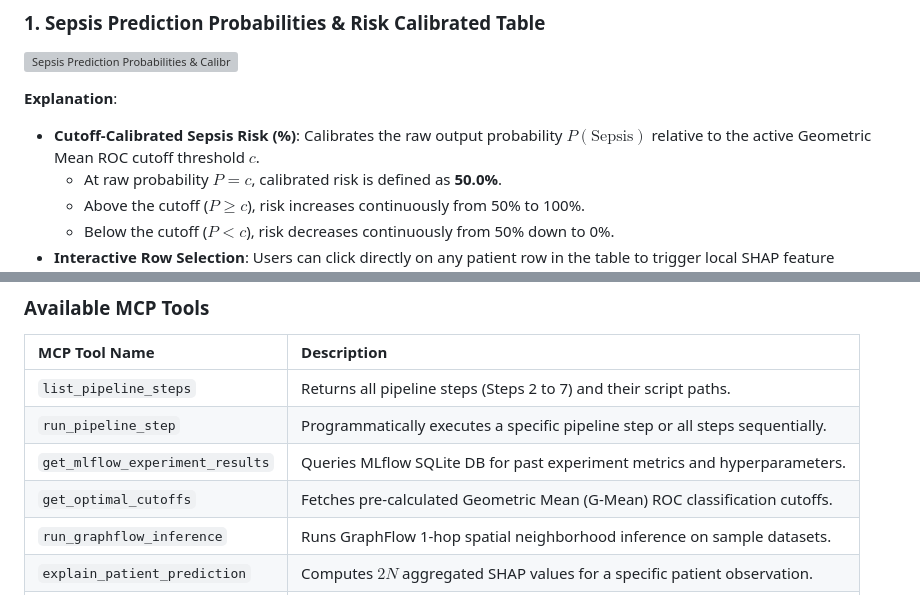
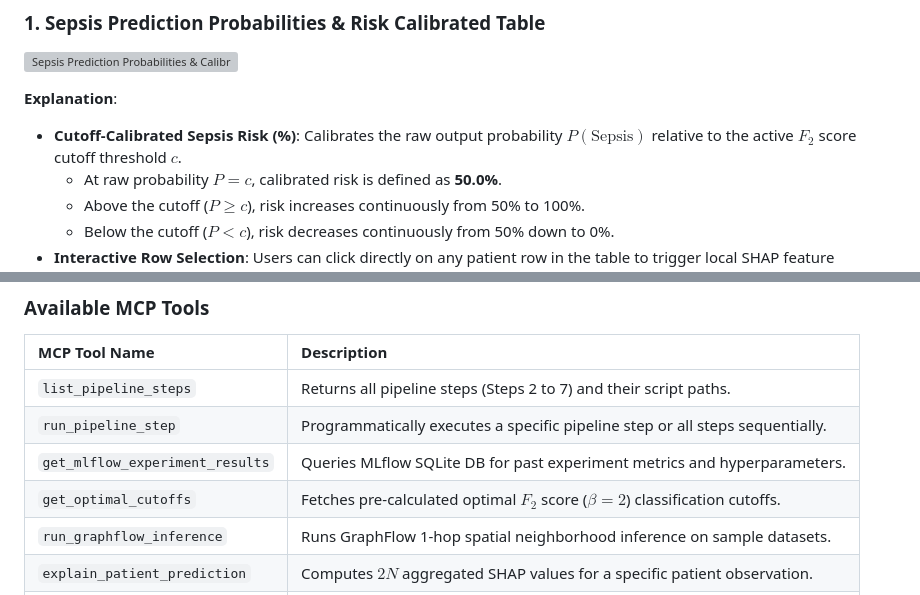
Before and after one commit to danielwalke/SepsisEvalPipeline, a Markdown page: README.md, 2 parts joined by grey strips. Rendered like a GitHub page; grey boxes are pictures that could not be loaded.

```diff
--- a/README.md
+++ b/README.md
@@ -159,7 +159,7 @@ The Streamlit inference application provides three dedicated analytical views:
 ![Sepsis Prediction Probabilities & Calibrated Risk Table](docs/images/graphflow_predictions_overview.png)
 
 **Explanation**:
-- **Cutoff-Calibrated Sepsis Risk (%)**: Calibrates the raw output probability $P(\text{Sepsis})$ relative to the active Geometric Mean ROC cutoff threshold $c$.
+- **Cutoff-Calibrated Sepsis Risk (%)**: Calibrates the raw output probability $P(\text{Sepsis})$ relative to the active $F_2$ score cutoff threshold $c$.
   - At raw probability $P = c$, calibrated risk is defined as **50.0%**.
   - Above the cutoff ($P \ge c$), risk increases continuously from 50% to 100%.
   - Below the cutoff ($P < c$), risk decreases continuously from 50% down to 0%.
@@ -207,7 +207,7 @@ The repository includes a **FastMCP Server** ([mcp_server/server.py](file:///hom
 | `list_pipeline_steps` | Returns all pipeline steps (Steps 2 to 7) and their script paths. |
 | `run_pipeline_step` | Programmatically executes a specific pipeline step or all steps sequentially. |
 | `get_mlflow_experiment_results` | Queries MLflow SQLite DB for past experiment metrics and hyperparameters. |
-| `get_optimal_cutoffs` | Fetches pre-calculated Geometric Mean (G-Mean) ROC classification cutoffs. |
+| `get_optimal_cutoffs` | Fetches pre-calculated optimal $F_2$ score ($\beta=2$) classification cutoffs. |
 | `run_graphflow_inference` | Runs GraphFlow 1-hop spatial neighborhood inference on sample datasets. |
 | `explain_patient_prediction` | Computes $2N$ aggregated SHAP values for a specific patient observation. |
 | `get_dashboard_status` | Checks if the Streamlit inference dashboard is active on port 8501. |
```
Also changed, not shown: other parts of README.md (+4 -4 lines).
